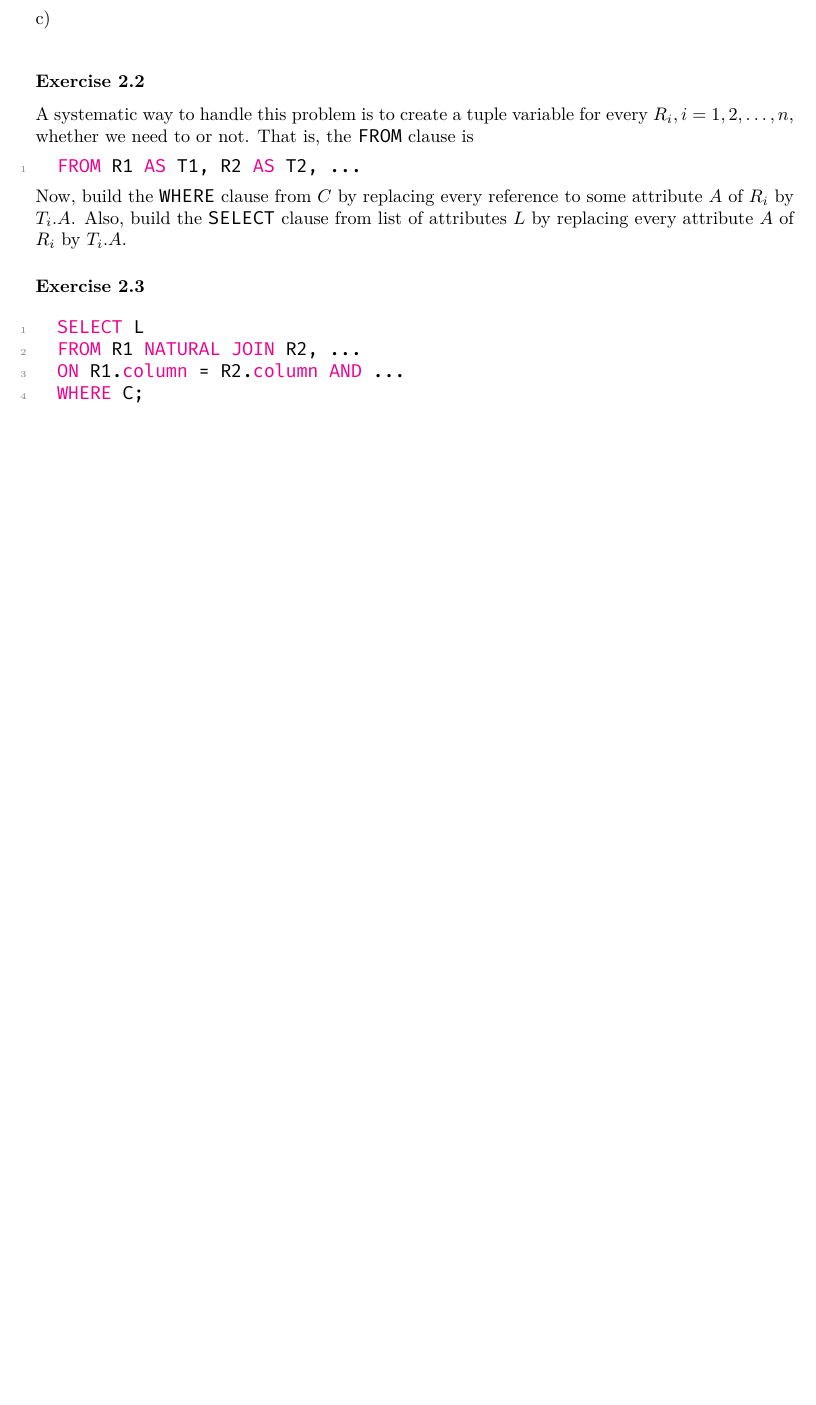
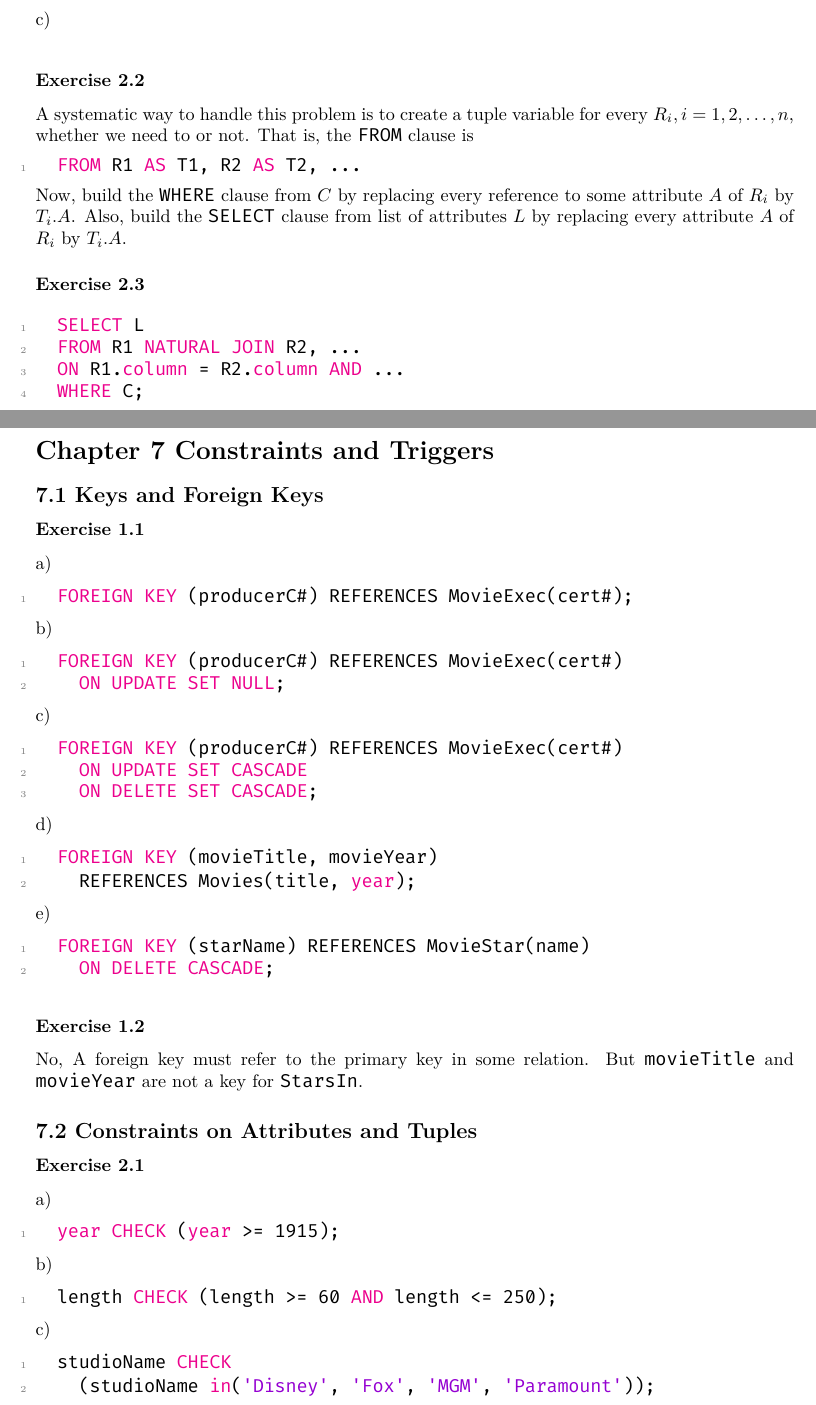
Before and after one commit to shejialuo/database-systems-complete-book-solutions, a LaTeX document (main.tex, which reads src/chapter_7/ch7.tex, src/chapter_7/sec1.tex, src/chapter_7/sec2.tex): part of page 19 of 19 before the commit and two parts of pages 19 and 20 of 21 after it, the two joined at a grey line, cut so that both start at the same text, the shorter picture padded with empty space. Compiled offline with XeLaTeX.

Commit message:
Finish chapter 7 section 1 and section 2

```diff
--- /dev/null
+++ b/src/chapter_7/ch7.tex
@@ -0,0 +1,9 @@
+\documentclass[../../main.tex]{subfiles}
+
+\begin{document}
+
+\section*{Chapter 7 Constraints and Triggers}
+\subfile{./sec1.tex}
+\subfile{./sec2.tex}
+
+\end{document}
--- /dev/null
+++ b/src/chapter_7/sec1.tex
@@ -0,0 +1,50 @@
+\documentclass[../../main.tex]{subfiles}
+
+\begin{document}
+
+\subsection*{7.1 Keys and Foreign Keys}
+
+\subsubsection*{Exercise 1.1}
+
+a)
+
+\begin{lstlisting}[language=sql]
+  FOREIGN KEY (producerC#) REFERENCES MovieExec(cert#);
+\end{lstlisting}
+
+b)
+
+\begin{lstlisting}[language=sql]
+  FOREIGN KEY (producerC#) REFERENCES MovieExec(cert#)
+    ON UPDATE SET NULL;
+\end{lstlisting}
+
+c)
+
+\begin{lstlisting}[language=sql]
+  FOREIGN KEY (producerC#) REFERENCES MovieExec(cert#)
+    ON UPDATE SET CASCADE
+    ON DELETE SET CASCADE;
+\end{lstlisting}
+
+d)
+
+\begin{lstlisting}[language=sql]
+  FOREIGN KEY (movieTitle, movieYear)
+    REFERENCES Movies(title, year);
+\end{lstlisting}
+
+e)
+
+\begin{lstlisting}[language=sql]
+  FOREIGN KEY (starName) REFERENCES MovieStar(name)
+    ON DELETE CASCADE;
+\end{lstlisting}
+
+\subsubsection*{Exercise 1.2}
+
+No, A foreign key must refer to the primary key in some
+relation. But \verb|movieTitle| and \verb|movieYear|
+are not a key for \verb|StarsIn|.
+
+\end{document}
--- /dev/null
+++ b/src/chapter_7/sec2.tex
@@ -0,0 +1,26 @@
+\documentclass[../../main.tex]{subfiles}
+
+\begin{document}
+
+\subsection*{7.2 Constraints on Attributes and Tuples}
+
+\subsubsection*{Exercise 2.1}
+
+a)
+
+\begin{lstlisting}[language=sql]
+  year CHECK (year >= 1915);
+\end{lstlisting}
+
+b)
+
+\begin{lstlisting}[language=sql]
+  length CHECK (length >= 60 AND length <= 250);
+\end{lstlisting}
+
+c)
+
+\begin{lstlisting}[language=sql]
+  studioName CHECK
+    (studioName in('Disney', 'Fox', 'MGM', 'Paramount'));
+\end{lstlisting}
```
Also changed, not shown: main.tex (+1 -0 lines), src/chapter_7/sec2.tex (87 more changed lines).
